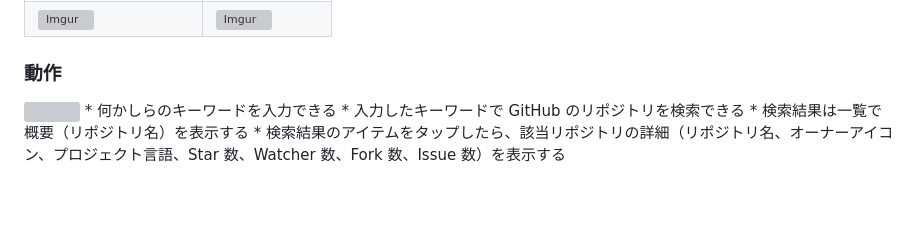
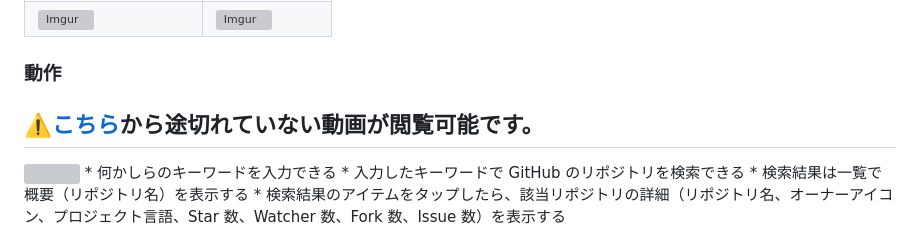
Before and after one commit to taka392/search_repo, a Markdown page: README.md, the part around the change. GitHub-like rendering; blank space fills up the shorter version; grey boxes are pictures that could not be loaded.

```diff
--- a/README.md
+++ b/README.md
@@ -15,6 +15,7 @@
 ![Imgur](https://i.imgur.com/4hsqoUD.png)|![Imgur](https://i.imgur.com/5f2582C.png)
 
 ### 動作
+## ⚠️[こちら](https://media.giphy.com/media/v1.Y2lkPTc5MGI3NjExbTc2anc5aXMzaWlzZDBxZXFjbWUwc3E1YWEyMzRlZTlpcW1rZG9kZCZlcD12MV9pbnRlcm5hbF9naWZfYnlfaWQmY3Q9Zw/4lAZd4rj3JXlgRKeKg/giphy.gif)から途切れていない動画が閲覧可能です。
 <img width="500" src="https://media.giphy.com/media/4lAZd4rj3JXlgRKeKg/giphy.gif">
 * 何かしらのキーワードを入力できる
 * 入力したキーワードで GitHub のリポジトリを検索できる
```
